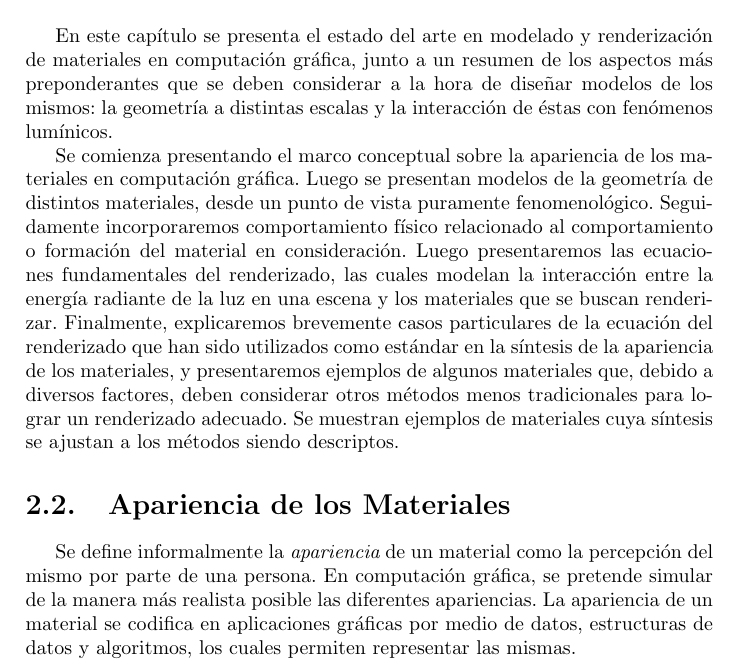
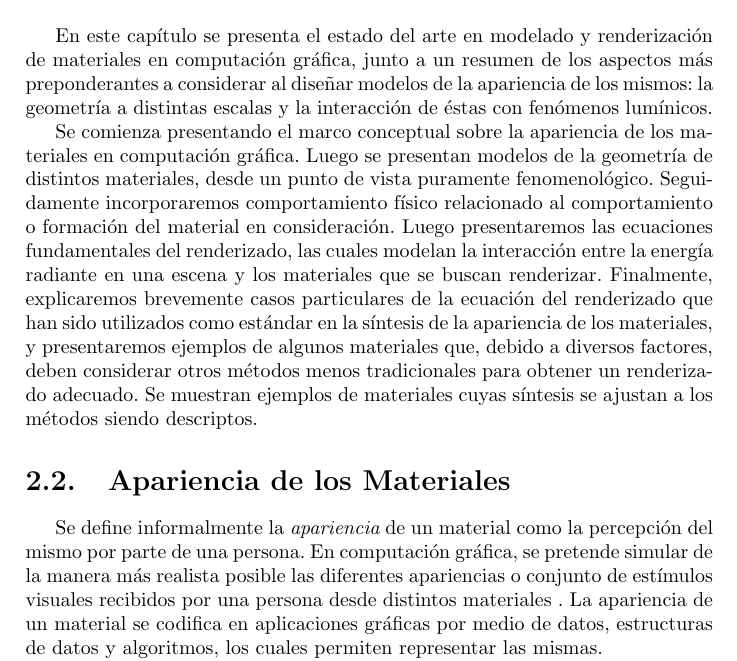
Before and after one commit to rbaravalle/tesis-doc, a LaTeX book (main.tex, which reads estadodelarte.tex): part of page 13 of 123, cut so that both start at the same text. Compiled offline with pdfLaTeX.

Commit message:
fin primer borrador

```diff
--- a/estadodelarte.tex
+++ b/estadodelarte.tex
@@ -2,18 +2,18 @@
 \chapter[Estado del Arte]{Simulación de Materiales en Computación Gráfica: Estado del Arte}
 \section{Introducción} %(hablar de los diferentes materiales, cómo los modelos "fáciles" no sirven)
 
-En este capítulo se presenta el estado del arte en modelado y renderización de materiales en computación gráfica, junto a un resumen de los aspectos más preponderantes que se deben considerar a la hora de diseñar modelos de los mismos: la geometría a distintas escalas y la  interacción de éstas con fenómenos lumínicos.
+En este capítulo se presenta el estado del arte en modelado y renderización de materiales en computación gráfica, junto a un resumen de los aspectos más preponderantes a considerar al diseñar modelos de la apariencia de los mismos: la geometría a distintas escalas y la interacción de éstas con fenómenos lumínicos.
 
 Se comienza presentando el marco conceptual sobre la apariencia de los materiales en computación gráfica.
 Luego se presentan modelos de la geometría de distintos materiales, desde un punto de vista puramente fenomenológico.
 Seguidamente incorporaremos comportamiento físico relacionado al comportamiento o formación del material en consideración.
-Luego presentaremos las ecuaciones fundamentales del renderizado, las cuales modelan la interacción entre la energía radiante de la luz en una escena y los materiales que se buscan renderizar.
-Finalmente, explicaremos brevemente casos particulares de la ecuación del renderizado que han sido utilizados como estándar en la síntesis de la apariencia de los materiales, y presentaremos ejemplos de algunos materiales que, debido a diversos factores, deben considerar otros métodos menos tradicionales para lograr un renderizado adecuado.
-Se muestran ejemplos de materiales cuya síntesis se ajustan a los métodos
+Luego presentaremos las ecuaciones fundamentales del renderizado, las cuales modelan la interacción entre la energía radiante en una escena y los materiales que se buscan renderizar.
+Finalmente, explicaremos brevemente casos particulares de la ecuación del renderizado que han sido utilizados como estándar en la síntesis de la apariencia de los materiales, y presentaremos ejemplos de algunos materiales que, debido a diversos factores, deben considerar otros métodos menos tradicionales para obtener un renderizado adecuado.
+Se muestran ejemplos de materiales cuyas síntesis se ajustan a los métodos
 siendo descriptos.
 
 \section{Apariencia de los Materiales}
 Se define informalmente la {\em apariencia} de un material como la percepción del mismo por parte de una persona.
-En computación gráfica, se pretende simular de la manera más realista posible las diferentes apariencias.
+En computación gráfica, se pretende simular de la manera más realista posible las diferentes apariencias o conjunto de estímulos visuales recibidos por una persona desde distintos materiales	.
 La apariencia de un material se codifica en aplicaciones gráficas por medio de datos, estructuras de datos y algoritmos, los cuales permiten representar las mismas.
 
```
Also changed, not shown: modelado.tex (+3 -3 lines), estadodelarte.tex (4 more changed lines).
